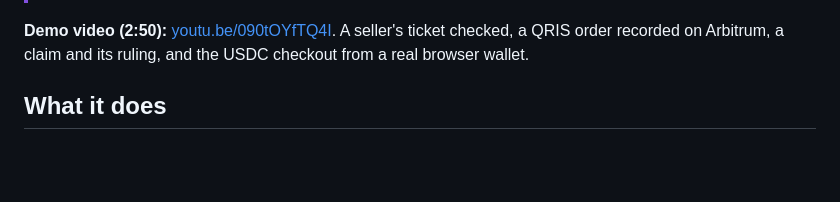
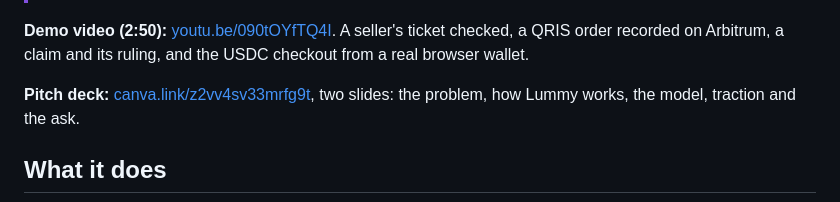
Before and after one commit to Lummy-Ticket/lummy, a Markdown page: README.md, the part around the change. Rendered like a GitHub page; blank space fills up the shorter version.

Commit message:
Public README: the pitch deck, next to the demo video

```diff
--- a/README.md
+++ b/README.md
@@ -32,6 +32,8 @@
 > **Status (October 2026):** a working prototype. USDC is test USDC on Arbitrum Sepolia, QRIS runs in Xendit's test mode, so no real money moves. Not launched: no users and no revenue yet. Every listing on the site is a sample.
 
 **Demo video (2:50):** [youtu.be/090tOYfTQ4I](https://youtu.be/090tOYfTQ4I). A seller's ticket checked, a QRIS order recorded on Arbitrum, a claim and its ruling, and the USDC checkout from a real browser wallet.
+
+**Pitch deck:** [canva.link/z2vv4sv33mrfg9t](https://canva.link/z2vv4sv33mrfg9t), two slides: the problem, how Lummy works, the model, traction and the ask.
 
 ## What it does
 
```
